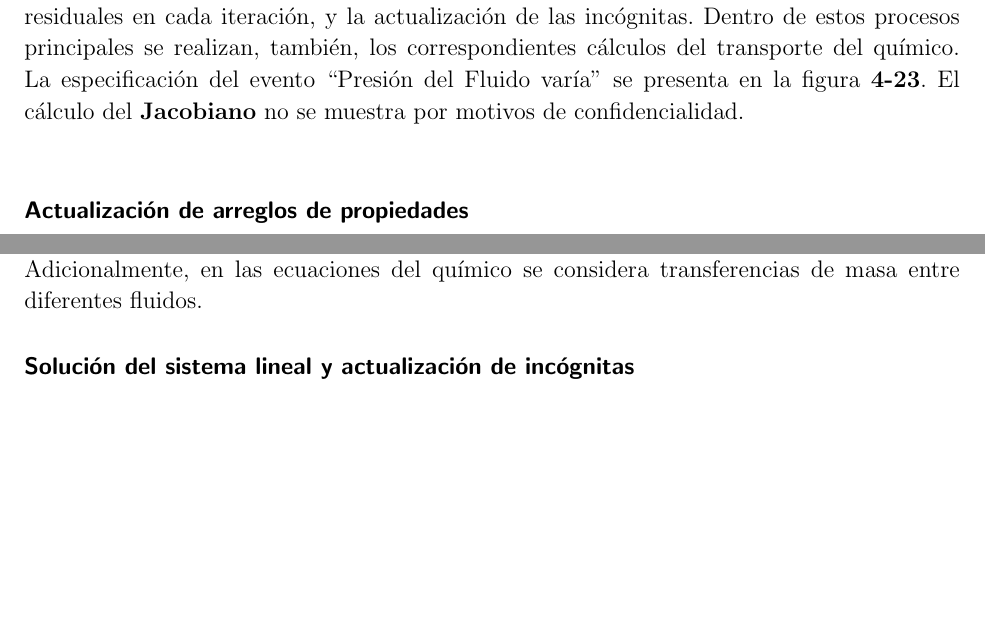
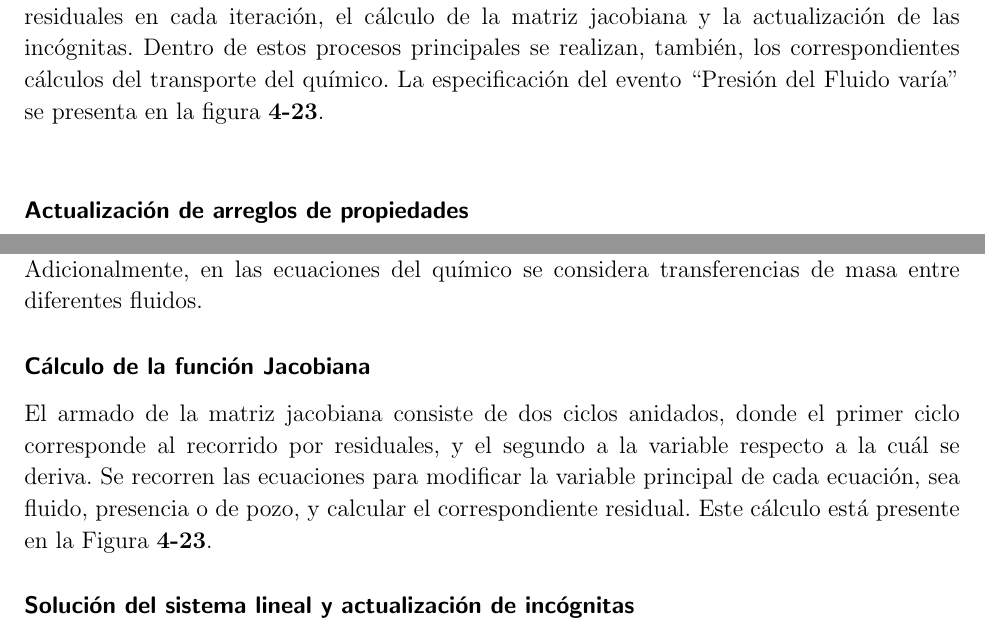
Before and after one commit to svelasquezc/MSc-Thesis, a LaTeX thesis (EncabezadoTesisMSc.tex, which reads Kap4/Kap4.tex): two parts of pages 45 and 47 of 90 before the commit and two parts of pages 45 and 47 of 91 after it, joined at a grey line, cut so that both start at the same text, the shorter picture padded with empty space. Compiled offline with pdfLaTeX.

Commit message:
Version final final final esta sí

```diff
--- a/Kap4/Kap4.tex
+++ b/Kap4/Kap4.tex
@@ -313,7 +313,7 @@ Se puede observar también que, en este evento se realiza el cálculo de las pro
 
 
 \subsection{Presión del Fluido varía}\label{sec:PS_FluidVaries}
-En el evento ``Presión del Fluido varía'' se procesa el núcleo de la simulación. En éste, se llevan a cabo las iteraciones del método de Newton-Raphson para converger al próximo paso de tiempo. La especificación de este evento consta de cinco procesos principales: La actualización de propiedades al término actual, el recálculo de las mismas, el cálculo de los residuales en cada iteración, y la actualización de las incógnitas. Dentro de estos procesos principales se realizan, también, los correspondientes cálculos del transporte del químico. La especificación del evento ``Presión del Fluido varía'' se presenta en la figura \ref{fig:FluidPressureVaries}. El cálculo del \textbf{Jacobiano} no se muestra por motivos de confidencialidad.\\
+En el evento ``Presión del Fluido varía'' se procesa el núcleo de la simulación. En éste, se llevan a cabo las iteraciones del método de Newton-Raphson para converger al próximo paso de tiempo. La especificación de este evento consta de cinco procesos principales: La actualización de propiedades al término actual, el recálculo de las mismas, el cálculo de los residuales en cada iteración, el cálculo de la matriz jacobiana y la actualización de las incógnitas. Dentro de estos procesos principales se realizan, también, los correspondientes cálculos del transporte del químico. La especificación del evento ``Presión del Fluido varía'' se presenta en la figura \ref{fig:FluidPressureVaries}.\\
 
 \begin{figure}[h]
 	\centering%
@@ -430,6 +430,9 @@ Es importante notar también, que la función ``ubicar'' se encarga de calcular
 
 Se puede notar que, a pesar de que, la representación del flujo del fluido y del químico tiene elementos en común, es necesario representarlos aparte, puesto que la ecuación discretizada del flujo del químico en los distintos fluidos no considera relaciones de equilibrio. Adicionalmente, en las ecuaciones del químico se considera transferencias de masa entre diferentes fluidos.
 
+\subsubsection{Cálculo de la función Jacobiana}
+El armado de la matriz jacobiana consiste de dos ciclos anidados, donde el primer ciclo corresponde al recorrido por residuales, y el segundo a la variable respecto a la cuál se deriva. Se recorren las ecuaciones para modificar la variable principal de cada ecuación, sea fluido, presencia o de pozo, y calcular el correspondiente residual. Este cálculo está presente en la Figura \ref{fig:FluidPressureVaries}.
+
 \subsubsection{Solución del sistema lineal y actualización de incógnitas}
 Por último una vez se tiene la matriz del jacobiano construida se soluciona usando el operador ``Bigradiente conjugado estabilizado", proveniente de alguna librería, que resuelve el sistema: $Jacobiano*DeltaDeSolucion = -Residual$ como se observa en la Figura \ref{fig:LinearSystem}. Posteriormente, se actualizan las incógnitas sumándoles el delta de solución de manera acorde al cálculo del residual. Esto se presenta en la Figura \ref{fig:UpdateVariables}.
 
```
Also changed, not shown: Kap6/Kap6.tex (+1 -1 lines), Kap4/Kap4.tex (2 more changed lines), 1 other file.
